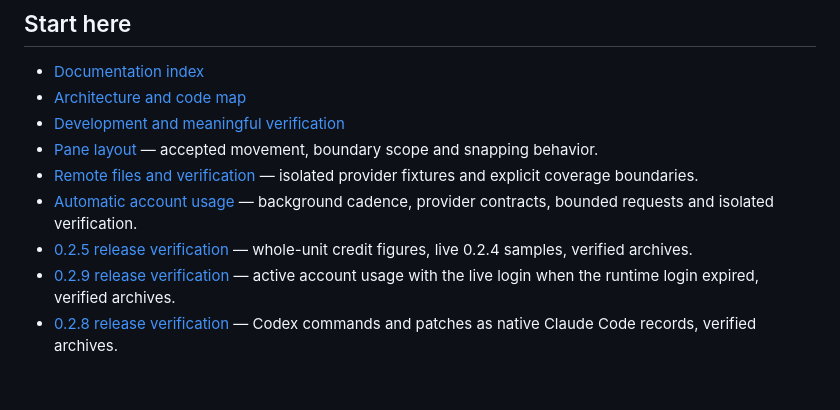
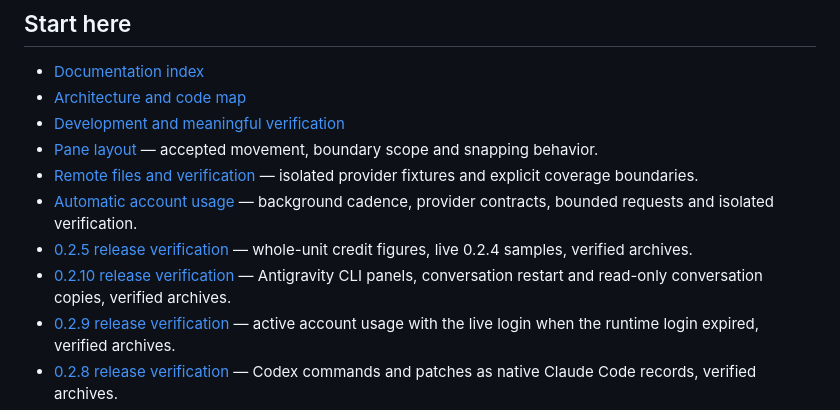
Before and after one commit to YangTaeyoung/kiln, a Markdown page: AGENTS.md, the part around the change. Rendered like a GitHub page; blank space fills up the shorter version.

Commit message:
docs: record verified 0.2.10 publication [skip ci]
Co-Authored-By: Claude Opus 5.5 <noreply@anthropic.com>

```diff
--- a/AGENTS.md
+++ b/AGENTS.md
@@ -13,6 +13,7 @@ the user's shells, agents, builds, or servers.
 - [Remote files and verification](docs/maintainers/remote-files-verification.md) — isolated provider fixtures and explicit coverage boundaries.
 - [Automatic account usage](docs/maintainers/account-usage.md) — background cadence, provider contracts, bounded requests and isolated verification.
 - [0.2.5 release verification](docs/maintainers/0.2.5-status.md) — whole-unit credit figures, live 0.2.4 samples, verified archives.
+- [0.2.10 release verification](docs/maintainers/0.2.10-status.md) — Antigravity CLI panels, conversation restart and read-only conversation copies, verified archives.
 - [0.2.9 release verification](docs/maintainers/0.2.9-status.md) — active account usage with the live login when the runtime login expired, verified archives.
 - [0.2.8 release verification](docs/maintainers/0.2.8-status.md) — Codex commands and patches as native Claude Code records, verified archives.
 - [0.2.7 release verification](docs/maintainers/0.2.7-status.md) — Claude Code context budget for long synchronized conversations, error notices, verified archives.
```
Also changed, not shown: docs/maintainers/0.2.10-status.md (added, +23 -0 lines).
